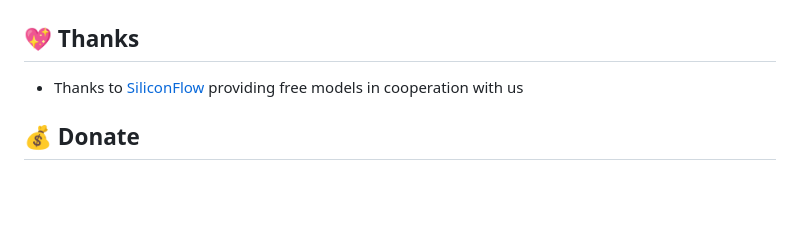
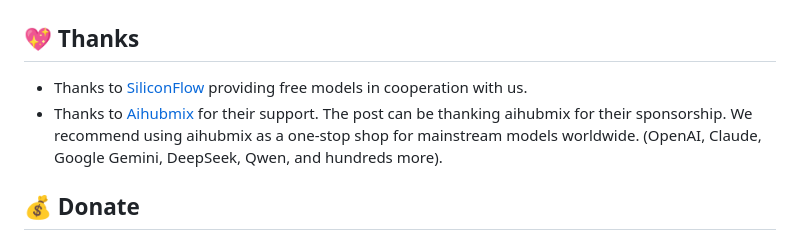
Before and after one commit to chaliWJZ/Helix, a Markdown page: README.md, the part around the change. GitHub-like rendering; blank space fills up the shorter version.

Commit message:
chore: update README to acknowledge Aihubmix support and recommend their services

```diff
--- a/README.md
+++ b/README.md
@@ -74,7 +74,9 @@ Technology stack documentation:
 
 ## 💖 Thanks
 
-* Thanks to [SiliconFlow](https://siliconflow.cn/) providing free models in cooperation with us
+- Thanks to [SiliconFlow](https://siliconflow.cn/) providing free models in cooperation with us.
+- Thanks to [Aihubmix](https://aihubmix.com/) for their support. The post can be thanking aihubmix for their sponsorship. We recommend using aihubmix as a one-stop shop for mainstream models worldwide.
+(OpenAI, Claude, Google Gemini, DeepSeek, Qwen, and hundreds more).
 
 ## 💰 Donate
 
```
Also changed, not shown: README_ZH_CN.md (+4 -1 lines).
